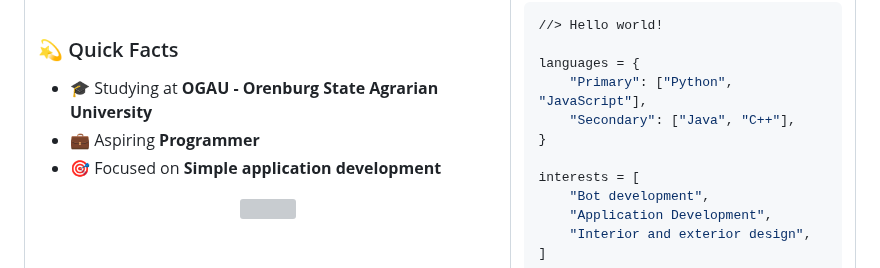
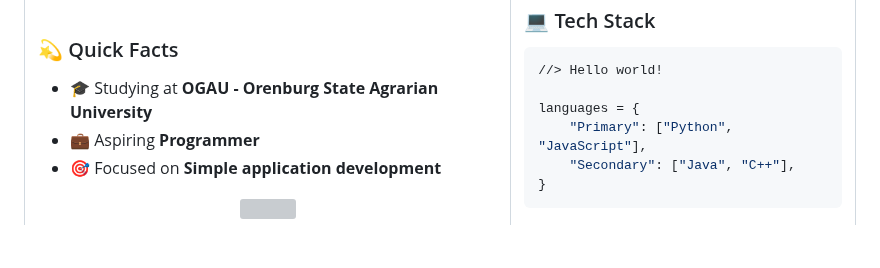
Before and after one commit to NEVER-See/NEVER, a Markdown page: README.md, the part around one of its changes. Drawn GitHub-style; blank space fills up the shorter version; grey boxes are pictures that could not be loaded.

````diff
--- a/README.md
+++ b/README.md
@@ -27,7 +27,7 @@
 - 💼 Aspiring **Programmer**
 - 🎯 Focused on **Simple application development**
 <div align="center">
-  <img height="145em" src="https://github-readme-stats.vercel.app/api?username=never-see&show_icons=true&theme=radical&include_all_commits=true&count_private=true&bg_color=0D1117&border_color=30363D"/>
+  <img height="160em" src="https://github-readme-stats.vercel.app/api?username=never-see&show_icons=true&theme=radical&include_all_commits=true&count_private=true&bg_color=0D1117&border_color=30363D"/>
 </div>
 
 </td>
@@ -41,10 +41,4 @@ languages = {
     "Primary": ["Python", "JavaScript"],
     "Secondary": ["Java", "C++"],
 }
-
-interests = [
-    "Bot development",
-    "Application Development",
-    "Interior and exterior design",
-]
 ```
````
Also changed, not shown: other parts of README.md (+6 -1 lines).
